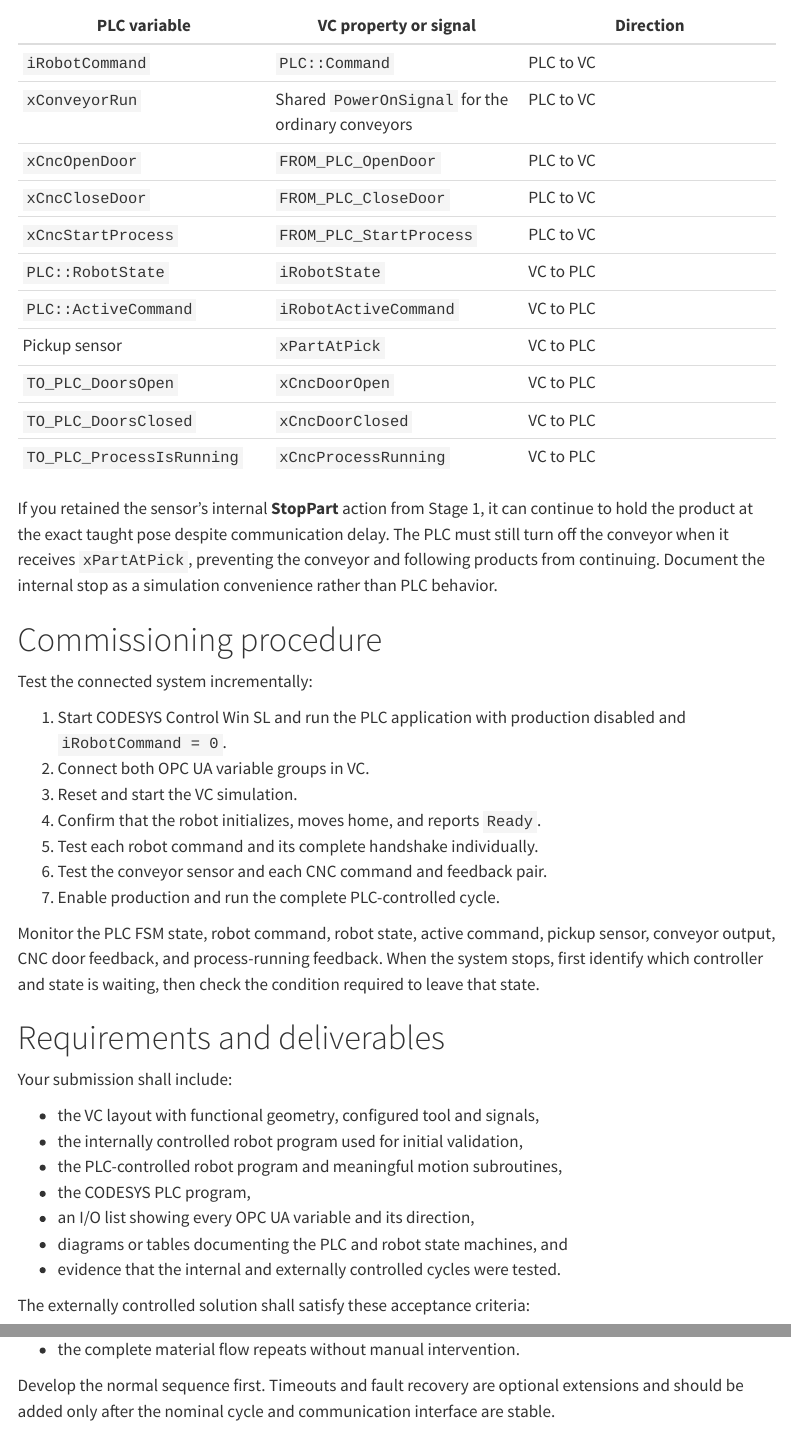
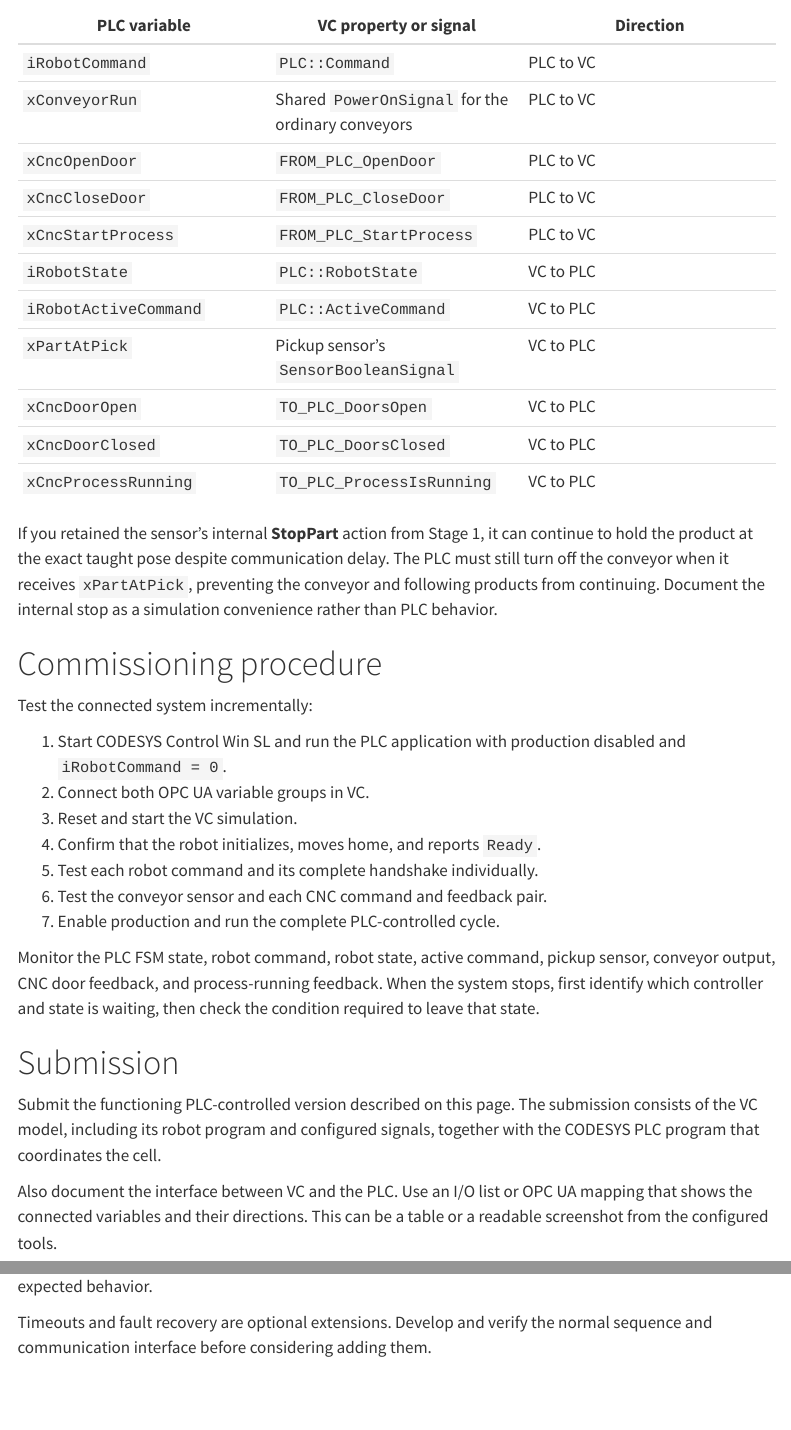
Before and after one commit to frdedynamics/Industrial-Robotics-and-PLCs, a Quarto document (pages/robot_cell.qmd): the page in a window 1100 px wide, from 16180 px down, and a second part further down, joined at a grey line. Rendered offline with R 4.5, knitr and Pandoc in place of Quarto, with nearby package versions; menus at the side of the page are left out.

Commit message:
refactor robot cell documentation: update required cell behavior section and clarify submission requirements

```diff
--- a/pages/robot_cell.qmd
+++ b/pages/robot_cell.qmd
@@ -778,12 +778,12 @@
 | `xCncOpenDoor` | `FROM_PLC_OpenDoor` | PLC to VC |
 | `xCncCloseDoor` | `FROM_PLC_CloseDoor` | PLC to VC |
 | `xCncStartProcess` | `FROM_PLC_StartProcess` | PLC to VC |
-| `PLC::RobotState` | `iRobotState` | VC to PLC |
-| `PLC::ActiveCommand` | `iRobotActiveCommand` | VC to PLC |
-| Pickup sensor | `xPartAtPick` | VC to PLC |
-| `TO_PLC_DoorsOpen` | `xCncDoorOpen` | VC to PLC |
-| `TO_PLC_DoorsClosed` | `xCncDoorClosed` | VC to PLC |
-| `TO_PLC_ProcessIsRunning` | `xCncProcessRunning` | VC to PLC |
+| `iRobotState` | `PLC::RobotState` | VC to PLC |
+| `iRobotActiveCommand` | `PLC::ActiveCommand` | VC to PLC |
+| `xPartAtPick` | Pickup sensor's `SensorBooleanSignal` | VC to PLC |
+| `xCncDoorOpen` | `TO_PLC_DoorsOpen` | VC to PLC |
+| `xCncDoorClosed` | `TO_PLC_DoorsClosed` | VC to PLC |
+| `xCncProcessRunning` | `TO_PLC_ProcessIsRunning` | VC to PLC |
 
 If you retained the sensor's internal **StopPart** action from Stage 1, it can
 continue to hold the product at the exact taught pose despite communication
@@ -809,16 +809,13 @@
 the system stops, first identify which controller and state is waiting, then
 check the condition required to leave that state.
 
-# Requirements and deliverables
+# Submission
 
-Your submission shall include:
+Submit the functioning PLC-controlled version described on this page. The
+submission consists of the VC model, including its robot program and configured
+signals, together with the CODESYS PLC program that coordinates the cell.
 
-- the VC layout with functional geometry, configured tool and signals,
-- the internally controlled robot program used for initial validation,
-- the PLC-controlled robot program and meaningful motion subroutines,
-- the CODESYS PLC program,
-- an I/O list showing every OPC UA variable and its direction,
-- diagrams or tables documenting the PLC and robot state machines, and
-- evidence that the internal and externally controlled cycles were tested.
+Also document the interface between VC and the PLC. Use an I/O list or OPC UA
+mapping that shows the connected variables and their directions. This can be a
+table or a readable screenshot from the configured tools.
 
-The externally controlled solution shall satisfy these acceptance criteria:
@@ -836,5 +827,2 @@
-- the complete material flow repeats without manual intervention.
-
-Develop the normal sequence first. Timeouts and fault recovery are optional
-extensions and should be added only after the nominal cycle and communication
-interface are stable.
+Timeouts and fault recovery are optional extensions. Develop and verify the
+normal sequence and communication interface before considering adding them.
```
Also changed, not shown: pages/robot_cell.qmd (16 more changed lines).
